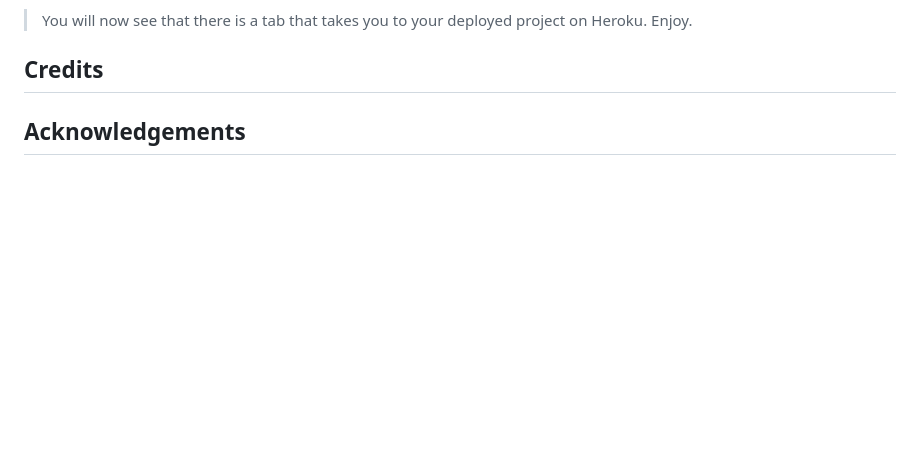
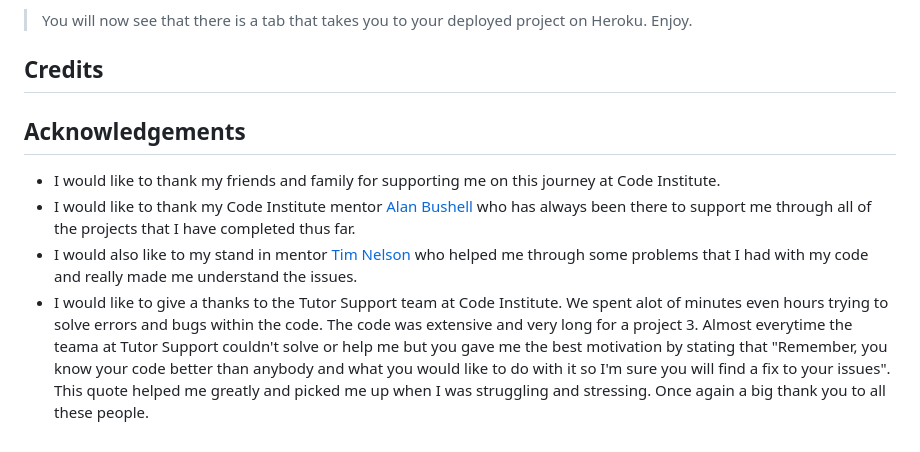
Before and after one commit to mahidaCodeTrained/project3data, a Markdown page: README.md, the part around the change. GitHub-like rendering; blank space fills up the shorter version.

Commit message:
add acknowledgements section

```diff
--- a/README.md
+++ b/README.md
@@ -178,3 +178,7 @@ This repository can be cloned by following these steps.
 
 
 ##  Acknowledgements
+- I would like to thank my friends and family for supporting me on this journey at Code Institute.
+- I would like to thank my Code Institute mentor [Alan Bushell](https://github.com/Alan-Bushell) who has always been there to support me through all of the projects that I have completed thus far.
+- I would also like to my stand in mentor [Tim Nelson](https://github.com/TravelTimN) who helped me through some problems that I had with my code and really made me understand the issues.
+- I would like to give a thanks to the Tutor Support team at Code Institute. We spent alot of minutes even hours trying to solve errors and bugs within the code. The code was extensive and very long for a project 3. Almost everytime the teama at Tutor Support couldn't solve or help me but you gave me the best motivation by stating that "Remember, you know your code better than anybody and what you would like to do with it so I'm sure you will find a fix to your issues". This quote helped me greatly and picked me up when I was struggling and stressing. Once again a big thank you to all these people.
```
